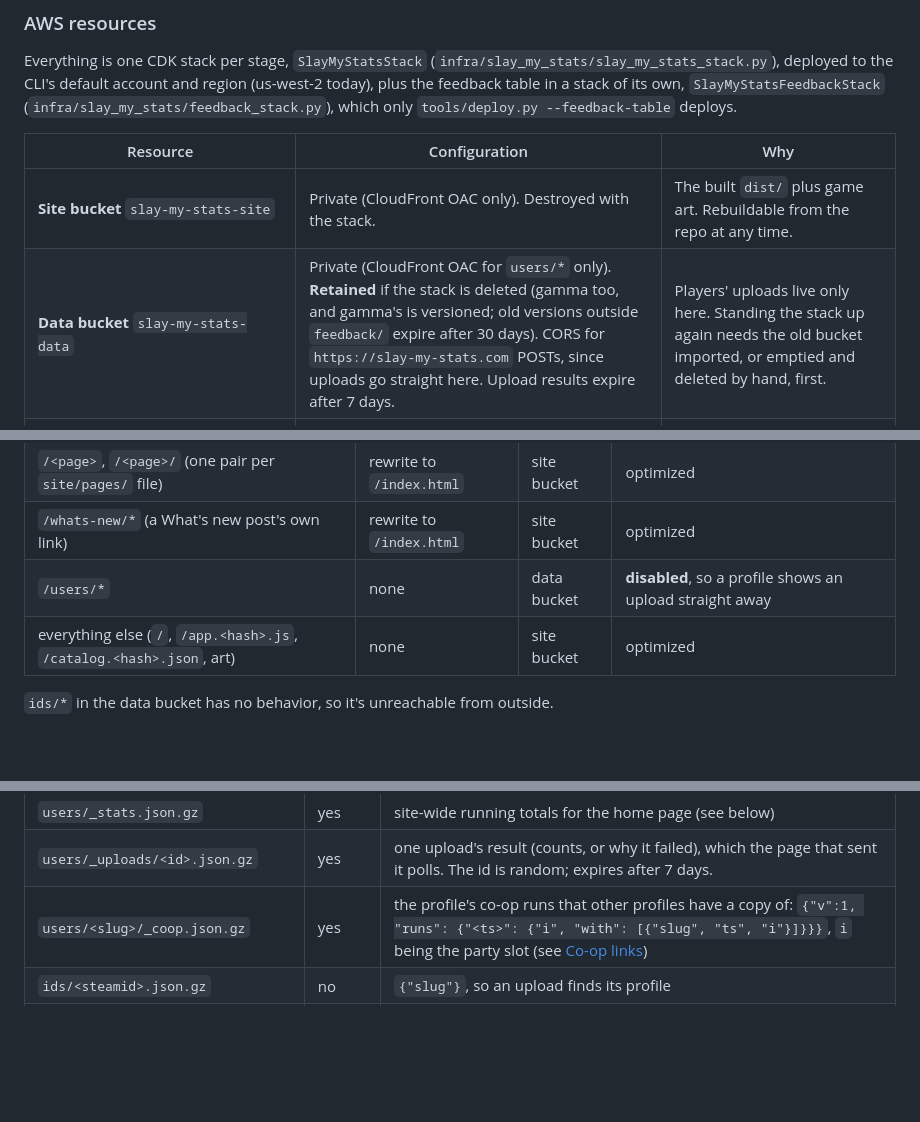
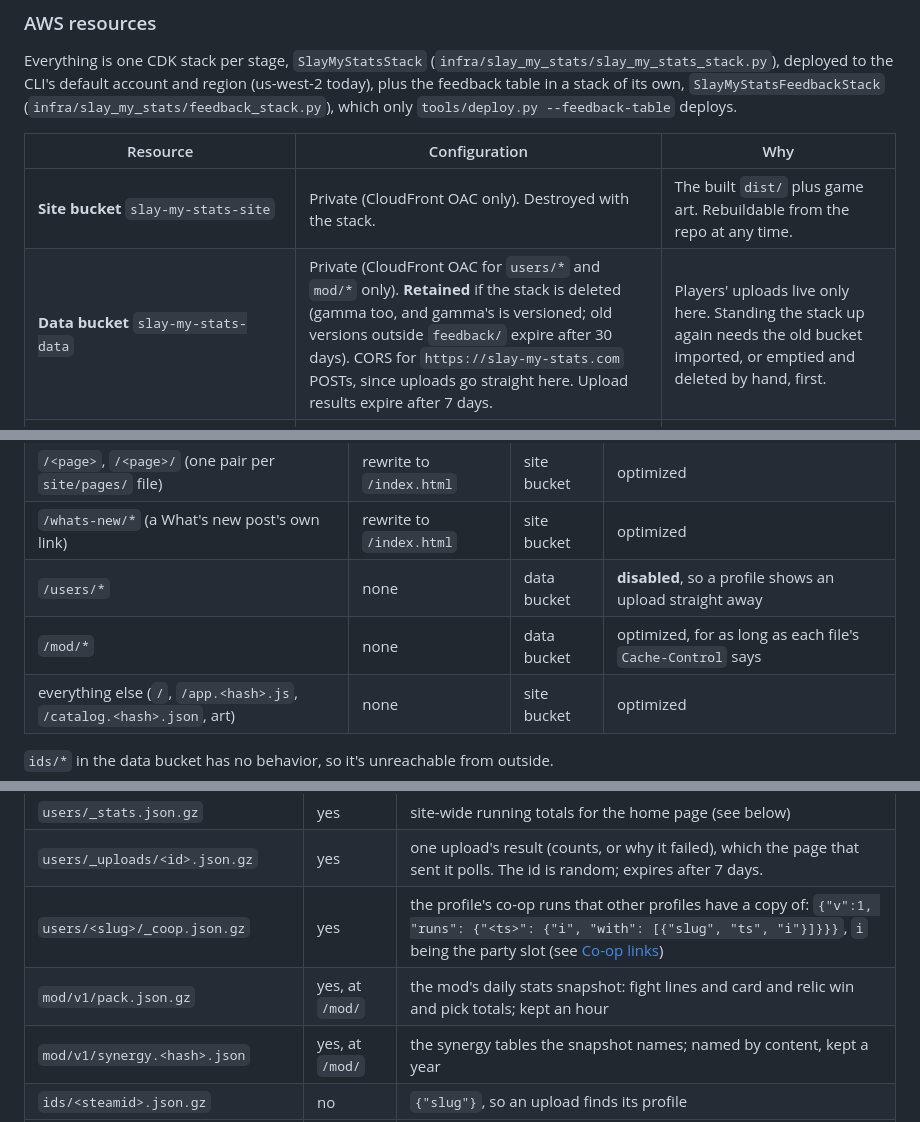
Before and after one commit to johnstonjesse329/slay-my-stats, a Markdown page: README.md, 3 parts joined by grey strips. Rendered like a GitHub page; blank space fills up the shorter version.

```diff
--- a/README.md
+++ b/README.md
@@ -252,7 +254,7 @@ own, `SlayMyStatsFeedbackStack` (`infra/slay_my_stats/feedback_stack.py`), which
 | Resource | Configuration | Why |
 |----------|---------------|-----|
 | **Site bucket** `slay-my-stats-site` | Private (CloudFront OAC only). Destroyed with the stack. | The built `dist/` plus game art. Rebuildable from the repo at any time. |
-| **Data bucket** `slay-my-stats-data` | Private (CloudFront OAC for `users/*` only). **Retained** if the stack is deleted (gamma too, and gamma's is versioned; old versions outside `feedback/` expire after 30 days). CORS for `https://slay-my-stats.com` POSTs, since uploads go straight here. Upload results expire after 7 days. | Players' uploads live only here. Standing the stack up again needs the old bucket imported, or emptied and deleted by hand, first. |
+| **Data bucket** `slay-my-stats-data` | Private (CloudFront OAC for `users/*` and `mod/*` only). **Retained** if the stack is deleted (gamma too, and gamma's is versioned; old versions outside `feedback/` expire after 30 days). CORS for `https://slay-my-stats.com` POSTs, since uploads go straight here. Upload results expire after 7 days. | Players' uploads live only here. Standing the stack up again needs the old bucket imported, or emptied and deleted by hand, first. |
 | **CloudFront distribution** | `slay-my-stats.com`, HTTP redirects to HTTPS, default root `index.html`. Behaviors below; `auth/*` goes to the ingest Lambda's Function URL. | One domain for the site, the profile data and the sign-in, so the browser needs no CORS and the session cookie stays on the site. |
 | **CloudFront Function** (`ProfileUrlRewriteFunction`) | Viewer request, JS 2.0. Sets the URI to `/index.html`. | Page URLs like `/u/<slug>` have no S3 object. Rewriting at the edge keeps the shareable URL in the address bar. Attached only to page behaviors, so asset requests never pay for it. |
 | **Route 53 A record** | Alias to the distribution, in an existing hosted zone. | The domain. The hosted zone is created outside CDK. |
@@ -286,6 +288,7 @@ scripts read).
 | `/<page>`, `/<page>/` (one pair per `site/pages/` file) | rewrite to `/index.html` | site bucket | optimized |
 | `/whats-new/*` (a What's new post's own link) | rewrite to `/index.html` | site bucket | optimized |
 | `/users/*` | none | data bucket | **disabled**, so a profile shows an upload straight away |
+| `/mod/*` | none | data bucket | optimized, for as long as each file's `Cache-Control` says |
 | everything else (`/`, `/app.<hash>.js`, `/catalog.<hash>.json`, art) | none | site bucket | optimized |
 
 `ids/*` in the data bucket has no behavior, so it's unreachable from outside.
@@ -311,6 +314,8 @@ profile on `/u/<slug>`, which it loads by fetching the catalog (`/catalog.<hash>
 | `users/_stats.json.gz` | yes | site-wide running totals for the home page (see below) |
 | `users/_uploads/<id>.json.gz` | yes | one upload's result (counts, or why it failed), which the page that sent it polls. The id is random; expires after 7 days. |
 | `users/<slug>/_coop.json.gz` | yes | the profile's co-op runs that other profiles have a copy of: `{"v":1, "runs": {"<ts>": {"i", "with": [{"slug", "ts", "i"}]}}}`, `i` being the party slot (see [Co-op links](#co-op-links)) |
+| `mod/v1/pack.json.gz` | yes, at `/mod/` | the mod's daily stats snapshot: fight lines and card and relic win and pick totals; kept an hour |
+| `mod/v1/synergy.<hash>.json` | yes, at `/mod/` | the synergy tables the snapshot names; named by content, kept a year |
 | `ids/<steamid>.json.gz` | no | `{"slug"}`, so an upload finds its profile |
 | `coop/<seed>.json.gz` | no | every uploaded copy of a co-op game on that seed whose uploader shared the party's Steam IDs: `{"slug", "ts", "party", "i", "ids"}` |
 | `raw/<steamid>/<time>-<id>.ndjson.gz` | no | every upload exactly as sent, so profiles can be rebuilt after a parser fix |
```
Also changed, not shown: other parts of README.md (+5 -1 lines), images/aws-architecture.png, 6 other files.
